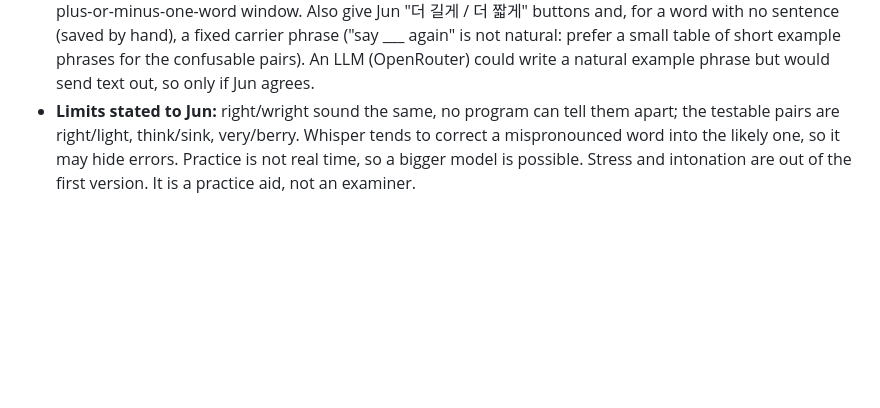
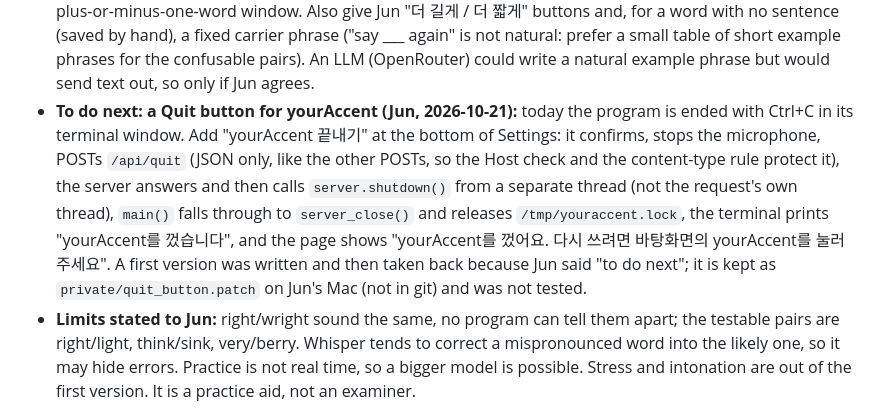
Before and after one commit to junchee/secondchair, a Markdown page: CLAUDE.md, the part around the change. GitHub-like rendering; blank space fills up the shorter version.

Commit message:
CLAUDE.md: to do next, a Quit button for yourAccent
Co-Authored-By: Claude Sonnet 5.5 <noreply@anthropic.com>

```diff
--- a/CLAUDE.md
+++ b/CLAUDE.md
@@ -80,6 +80,7 @@ Jun's idea: read a prepared script (his own lecture material can be uploaded), t
 - **Target accent (Jun, 2026-10-21: British):** Settings has "목표 억양" (default 영국식, or 미국식); the page sends `accent=` with every judge call (`YOURACCENT_ACCENT` is the server default). The sound judge makes the expected sounds with its own espeak backend per accent (`en-gb` / `en-us`); do NOT use the HF tokenizer's `phonemize(text, lang)` for this: it keeps stale state after the language is switched (the "American" column came out British). British and American spellings of one vowel count as equal (`oʊ`=`əʊ`, `ɑ`=`ɒ`, `a`=`æ`, `ɪə`=`iə`, plus the existing `ɚ`=`ə`, `ɾ`~`t`/`d`), and with the British target an r that is read where British has none is not counted (an extra `ɹ` is ignored). Tested with Kokoro voices (bm_lewis, bf_emma, am_liam, am_michael) reading 10 phrases correctly (47 words each): no word marked wrong under either target (about 35 ok / 12 doubt each), and R/L and V/B mistakes were still caught under the British target. Finding: the sound judge is also pulled toward the plausible reading in a long sentence ("I sink the sink is hot": the first sink was heard as θ), while the short phrase "I sink the" gave s, so the 3-word phrase of the word drill is the more sensitive check; idea not built: re-check each word in its own short window after the first pass. Still to do from the "older" note: say the vowel difference out loud with a Korean mouth tip, and an option to count doubt as not yet passed.
 - **To do next: cancel while recording (Jun, 2026-10-21):** a "취소" button next to "■ 끝내기" (sentence reading and word drill) that throws the recording away without judging, so he can stop halfway and start again; the Esc key could do the same. It should stop the microphone (`stopRecordingQuietly`), clear `SP.recording`/`SP.recMode`, send nothing to the server and not count as a try.
 - **To do next: a meaningful phrase for the word drill (Jun, 2026-10-21):** the drill now takes one word on each side of the target mechanically ("I think the"), which is hard to say because it is not a phrase. It should be a natural phrase from the sentence, 3 to 6 words (fewer words make the sound judge unreliable). Idea without any outside service: cut the sentence into phrases with spaCy (`en_core_web_sm` is already installed with misaki): the noun chunk or the small verb phrase that holds the word, e.g. "the older one", "turn on the light", "in the kitchen"; if the chunk is too short, extend it to the neighbouring chunk; fall back to the plus-or-minus-one-word window. Also give Jun "더 길게 / 더 짧게" buttons and, for a word with no sentence (saved by hand), a fixed carrier phrase ("say ___ again" is not natural: prefer a small table of short example phrases for the confusable pairs). An LLM (OpenRouter) could write a natural example phrase but would send text out, so only if Jun agrees.
+- **To do next: a Quit button for yourAccent (Jun, 2026-10-21):** today the program is ended with Ctrl+C in its terminal window. Add "yourAccent 끝내기" at the bottom of Settings: it confirms, stops the microphone, POSTs `/api/quit` (JSON only, like the other POSTs, so the Host check and the content-type rule protect it), the server answers and then calls `server.shutdown()` from a separate thread (not the request's own thread), `main()` falls through to `server_close()` and releases `/tmp/youraccent.lock`, the terminal prints "yourAccent를 껐습니다", and the page shows "yourAccent를 껐어요. 다시 쓰려면 바탕화면의 yourAccent를 눌러 주세요". A first version was written and then taken back because Jun said "to do next"; it is kept as `private/quit_button.patch` on Jun's Mac (not in git) and was not tested.
 - **Limits stated to Jun:** right/wright sound the same, no program can tell them apart; the testable pairs are right/light, think/sink, very/berry. Whisper tends to correct a mispronounced word into the likely one, so it may hide errors. Practice is not real time, so a bigger model is possible. Stress and intonation are out of the first version. It is a practice aid, not an examiner.
 - **Phases:** A feasibility test first (Jun reads a few trap sentences, ideally a paragraph of his own script; show what Whisper heard per word with timestamps and confidence; `mlx_whisper.transcribe(word_timestamps=True)` does return a probability per word: checked 2026-10-21 with `say`-made audio, where light/right was told apart and "sink the think" came back as "think the thing", i.e. Whisper does auto-correct). The script exists: `youraccent/diagnose.py` (`.venv/bin/python -m youraccent.diagnose`; options `--text FILE`, `--max`, `--model small|turbo`, `--mic`, `--keep`, `--replay DIR`, `--doubt`, `--list-mics`; built-in L/R, th, B/V, F/P ... sentences in `youraccent/sentences.py`). Tested offline only (comparison rules, sentence splitter, full `--replay` run on `say` audio); not yet run with Jun's voice. B the practice screens above. C phoneme-level judging with a phoneme model (about 1 GB, only if A is not good enough). Needs Jun to read aloud for A.
 - Name not checked for trademark or domain (fine for personal/family use).
```
